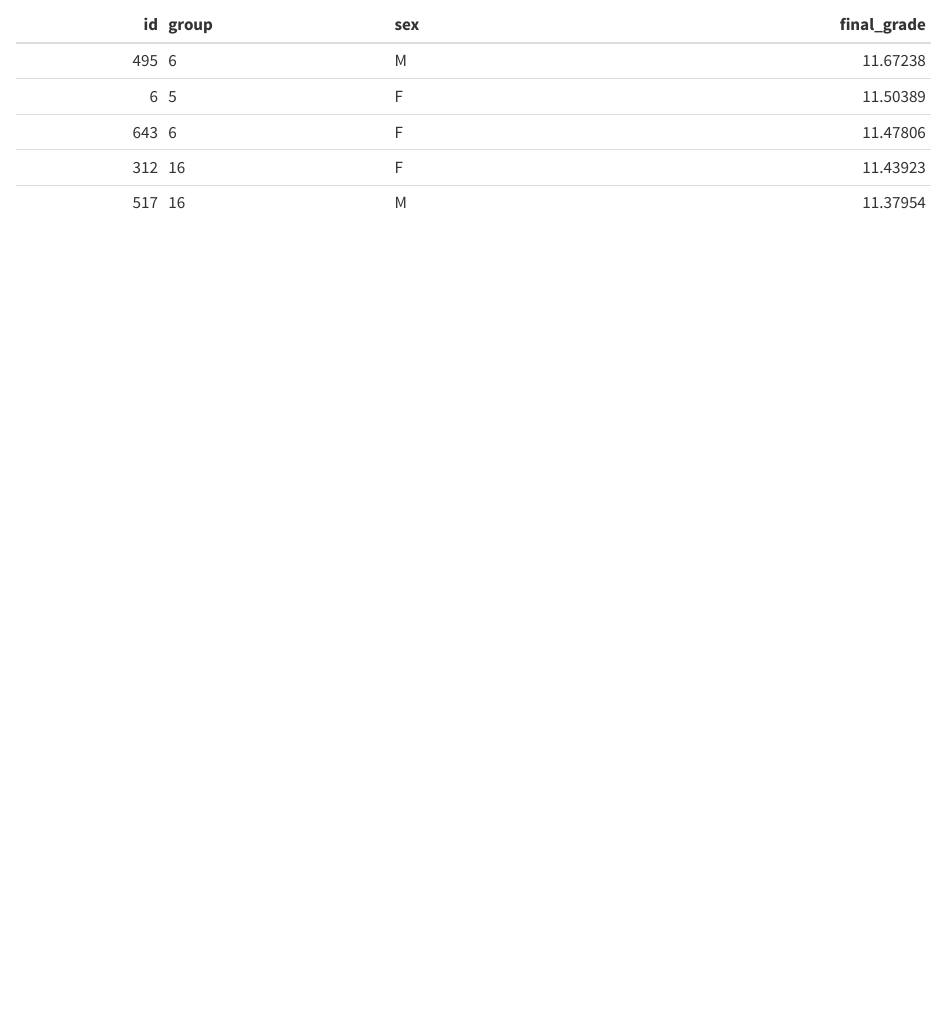
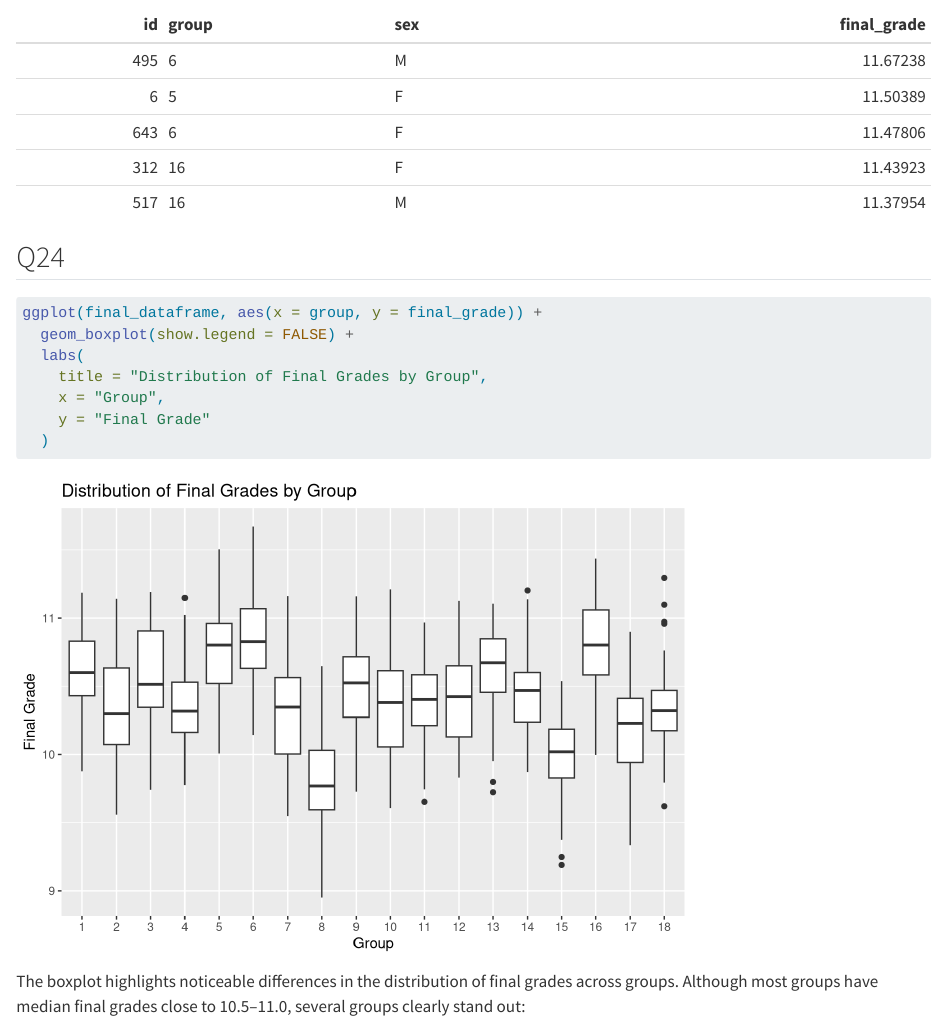
Before and after one commit to Byxac/grades, a Quarto document (PERRY.qmd): the page in a window 1100 px wide, from 17930 px down. Rendered offline with R 4.5, knitr and Pandoc in place of Quarto, with nearby package versions; some code elsewhere in the file could not run offline.

Commit message:
Question 24

````diff
--- a/PERRY.qmd
+++ b/PERRY.qmd
@@ -388,3 +388,16 @@ final_dataframe |>
   slice_head(n = 5) |>
   kable()
 ```
+
+## Q24
+```{r}
+ggplot(final_dataframe, aes(x = group, y = final_grade)) +
+  geom_boxplot(show.legend = FALSE) +
+  labs(
+    title = "Distribution of Final Grades by Group",
+    x = "Group",
+    y = "Final Grade"
+  )
+```
+The boxplot highlights noticeable differences in the distribution of final grades across groups.
+Although most groups have median final grades close to 10.5–11.0, several groups clearly stand out:
````
Also changed, not shown: PERRY.html, PERRY.pdf, PERRY_files/figure-html/unnamed-chunk-24-1.png (added), PERRY.qmd (6 more changed lines).
